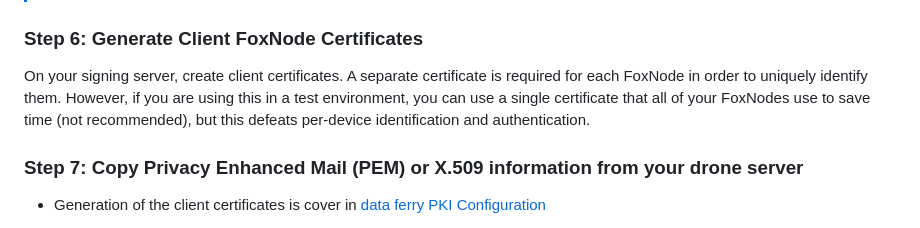
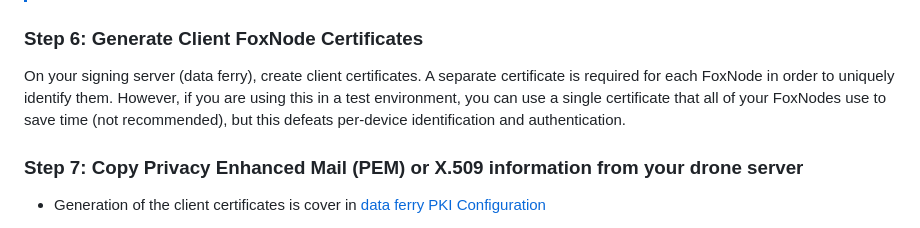
Before and after one commit to usnistgov/UAS-6.0-First-Responder-UAS-Wireless-Data-Gatherer-Challenge, a Markdown page: foxnode/README.md, the part around one of its changes. GitHub-like rendering.

```diff
--- a/foxnode/README.md
+++ b/foxnode/README.md
@@ -155,7 +156,7 @@ Open [provision_secrets.ino](/foxnode/provision_secrets/provision_secrets.ino) f
 
 ### Step 6: Generate Client FoxNode Certificates
 
-On your signing server, create client certificates. A separate certificate is required for each FoxNode in order to uniquely identify them. However, if you are using this in a test environment, you can use a single certificate that all of your FoxNodes use to save time (not recommended), but this defeats per-device identification and authentication.
+On your signing server (data ferry), create client certificates. A separate certificate is required for each FoxNode in order to uniquely identify them. However, if you are using this in a test environment, you can use a single certificate that all of your FoxNodes use to save time (not recommended), but this defeats per-device identification and authentication.
 
 ### Step 7: Copy Privacy Enhanced Mail (PEM) or X.509 information from your drone server
 
```
Also changed, not shown: other parts of foxnode/README.md (+6 -3 lines), data_ferry/PKI_configuration/README.md (+2 -1 lines).
